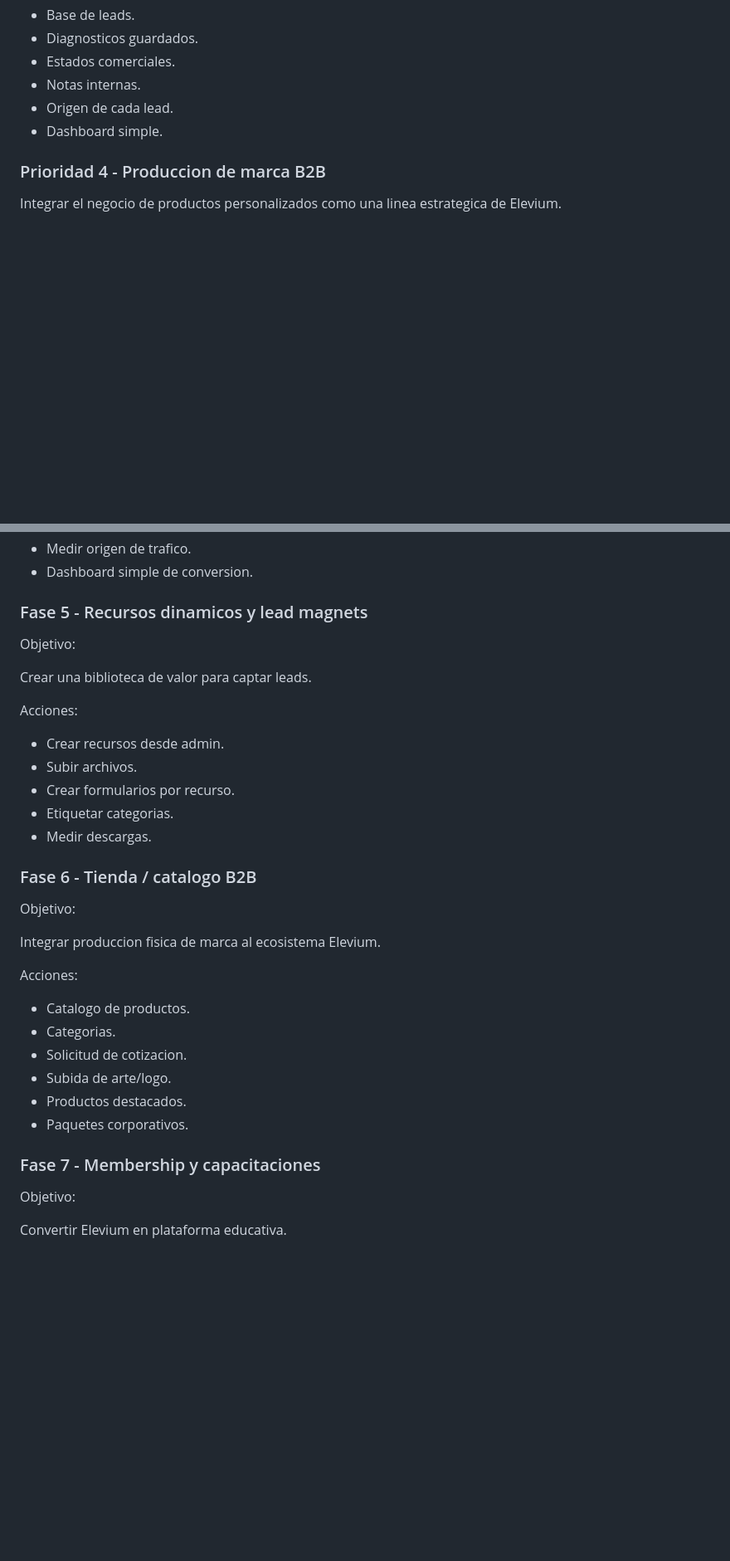
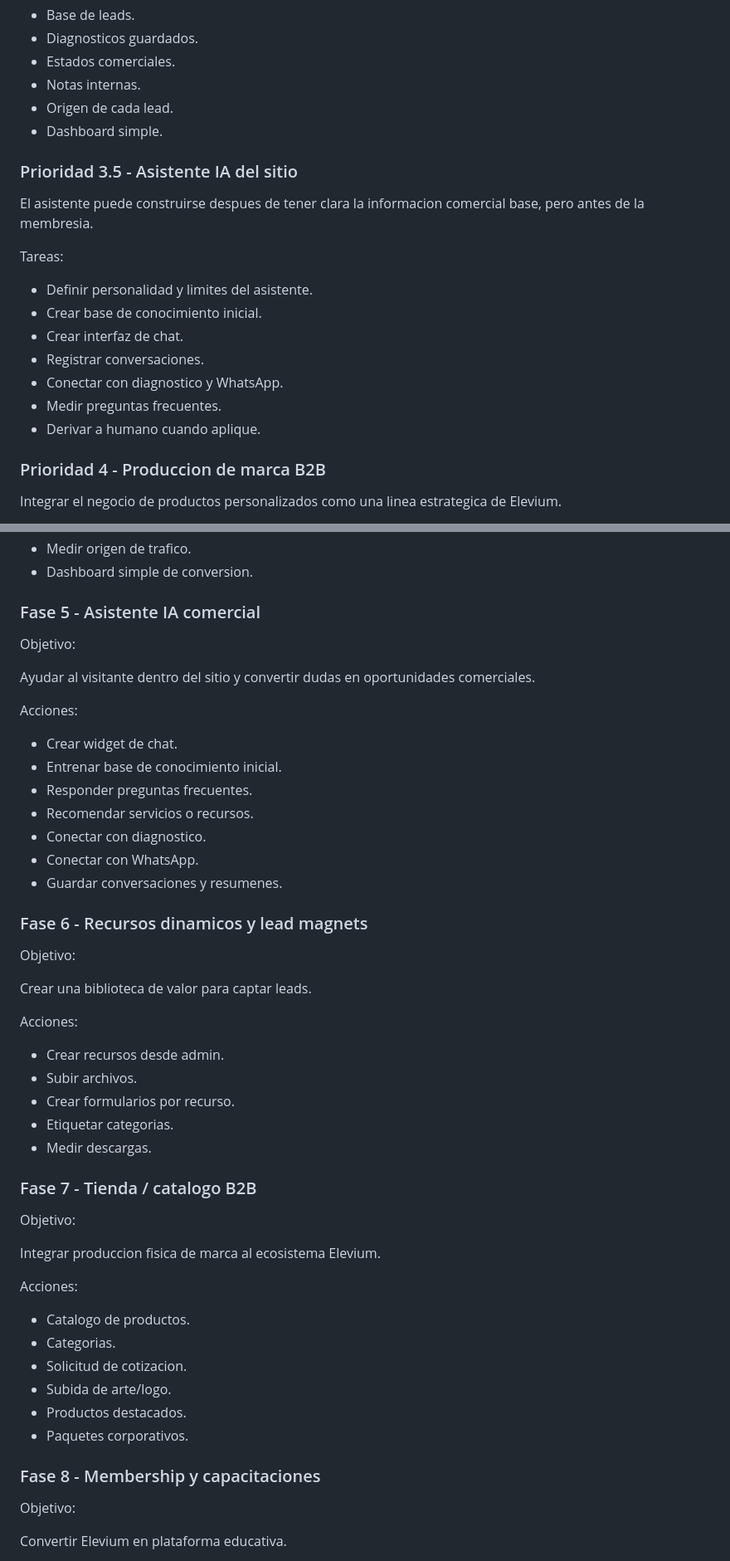
Before and after one commit to Leonardosv90/proyecto-elevium, a Markdown page: docs/vision-plataforma-elevium.md, 2 parts joined by grey strips. Shown at 83% size. GitHub-like rendering; blank space fills up the shorter version.

```diff
--- a/docs/vision-plataforma-elevium.md
+++ b/docs/vision-plataforma-elevium.md
@@ -573,6 +655,20 @@ Tareas:
 - Notas internas.
 - Origen de cada lead.
 - Dashboard simple.
+
+### Prioridad 3.5 - Asistente IA del sitio
+
+El asistente puede construirse despues de tener clara la informacion comercial base, pero antes de la membresia.
+
+Tareas:
+
+- Definir personalidad y limites del asistente.
+- Crear base de conocimiento inicial.
+- Crear interfaz de chat.
+- Registrar conversaciones.
+- Conectar con diagnostico y WhatsApp.
+- Medir preguntas frecuentes.
+- Derivar a humano cuando aplique.
 
 ### Prioridad 4 - Produccion de marca B2B
 
@@ -699,7 +795,23 @@ Acciones:
 - Medir origen de trafico.
 - Dashboard simple de conversion.
 
-### Fase 5 - Recursos dinamicos y lead magnets
+### Fase 5 - Asistente IA comercial
+
+Objetivo:
+
+Ayudar al visitante dentro del sitio y convertir dudas en oportunidades comerciales.
+
+Acciones:
+
+- Crear widget de chat.
+- Entrenar base de conocimiento inicial.
+- Responder preguntas frecuentes.
+- Recomendar servicios o recursos.
+- Conectar con diagnostico.
+- Conectar con WhatsApp.
+- Guardar conversaciones y resumenes.
+
+### Fase 6 - Recursos dinamicos y lead magnets
 
 Objetivo:
 
@@ -713,7 +825,7 @@ Acciones:
 - Etiquetar categorias.
 - Medir descargas.
 
-### Fase 6 - Tienda / catalogo B2B
+### Fase 7 - Tienda / catalogo B2B
 
 Objetivo:
 
@@ -728,7 +840,7 @@ Acciones:
 - Productos destacados.
 - Paquetes corporativos.
 
-### Fase 7 - Membership y capacitaciones
+### Fase 8 - Membership y capacitaciones
 
 Objetivo:
 
```
Also changed, not shown: other parts of docs/vision-plataforma-elevium.md (+90 -4 lines).
